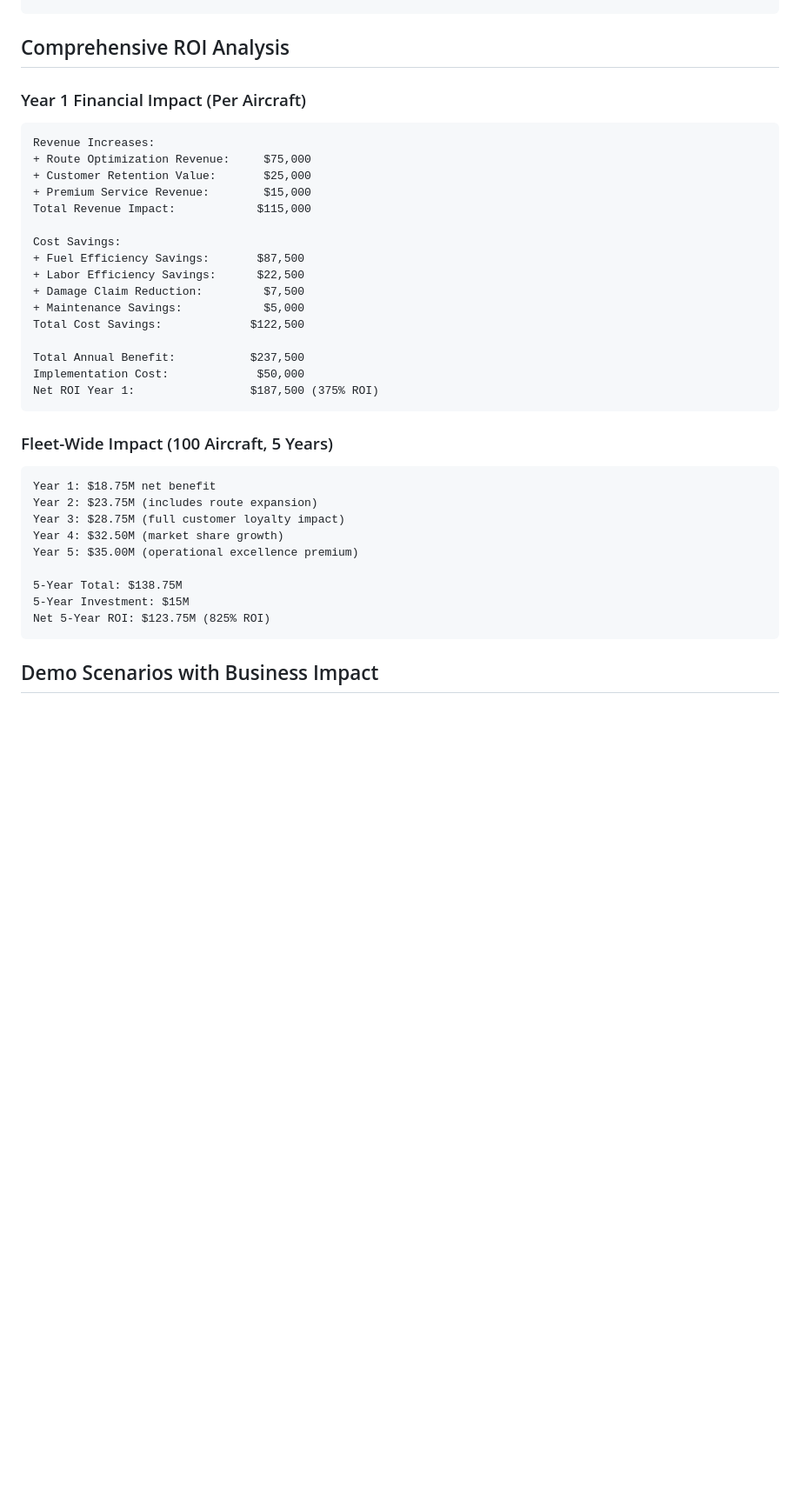
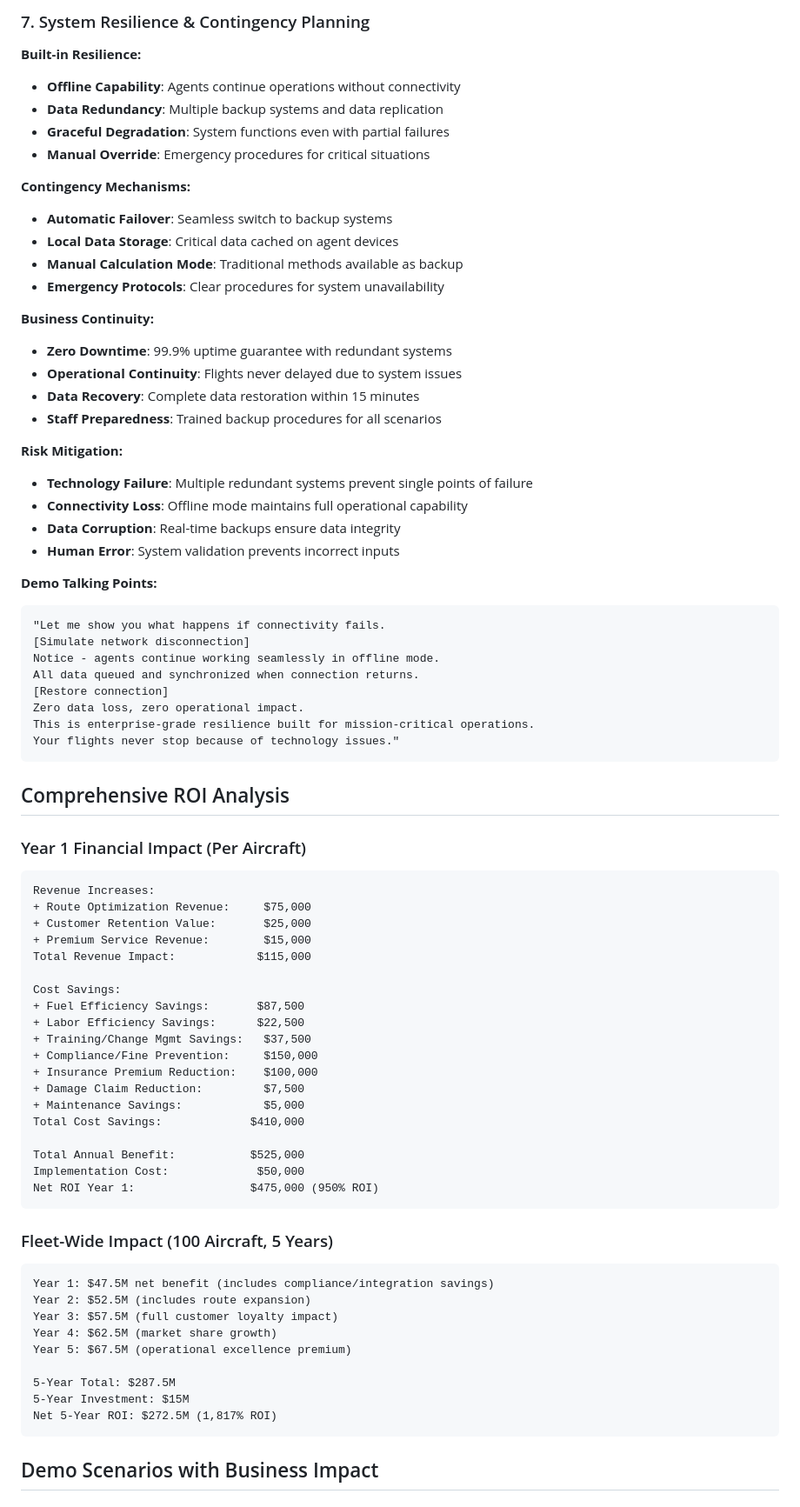
Before and after one commit to cfish419/weight-optimizer-backend, a Markdown page: docs/presentation/BUSINESS_VALUE_METRICS.md, the part around one of its changes. Shown at 87% size. Rendered like a GitHub page; blank space fills up the shorter version.

````diff
--- a/docs/presentation/BUSINESS_VALUE_METRICS.md
+++ b/docs/presentation/BUSINESS_VALUE_METRICS.md
@@ -99,3 +163,41 @@ Happy customers are worth $1,200 each in lifetime value."
+### 7. System Resilience & Contingency Planning
+
+**Built-in Resilience:**
+- **Offline Capability**: Agents continue operations without connectivity
+- **Data Redundancy**: Multiple backup systems and data replication
+- **Graceful Degradation**: System functions even with partial failures
+- **Manual Override**: Emergency procedures for critical situations
+
+**Contingency Mechanisms:**
+- **Automatic Failover**: Seamless switch to backup systems
+- **Local Data Storage**: Critical data cached on agent devices
+- **Manual Calculation Mode**: Traditional methods available as backup
+- **Emergency Protocols**: Clear procedures for system unavailability
+
+**Business Continuity:**
+- **Zero Downtime**: 99.9% uptime guarantee with redundant systems
+- **Operational Continuity**: Flights never delayed due to system issues
+- **Data Recovery**: Complete data restoration within 15 minutes
+- **Staff Preparedness**: Trained backup procedures for all scenarios
+
+**Risk Mitigation:**
+- **Technology Failure**: Multiple redundant systems prevent single points of failure
+- **Connectivity Loss**: Offline mode maintains full operational capability
+- **Data Corruption**: Real-time backups ensure data integrity
+- **Human Error**: System validation prevents incorrect inputs
+
+**Demo Talking Points:**
+```
+"Let me show you what happens if connectivity fails.
+[Simulate network disconnection]
+Notice - agents continue working seamlessly in offline mode.
+All data queued and synchronized when connection returns.
+[Restore connection]
+Zero data loss, zero operational impact.
+This is enterprise-grade resilience built for mission-critical operations.
+Your flights never stop because of technology issues."
+```
+
 ## Comprehensive ROI Analysis
 
 ### Year 1 Financial Impact (Per Aircraft)
@@ -109,26 +211,29 @@ Total Revenue Impact:            $115,000
 Cost Savings:
 + Fuel Efficiency Savings:       $87,500
 + Labor Efficiency Savings:      $22,500
++ Training/Change Mgmt Savings:   $37,500
++ Compliance/Fine Prevention:     $150,000
++ Insurance Premium Reduction:    $100,000
 + Damage Claim Reduction:         $7,500
 + Maintenance Savings:            $5,000
-Total Cost Savings:             $122,500
+Total Cost Savings:             $410,000
 
-Total Annual Benefit:           $237,500
+Total Annual Benefit:           $525,000
 Implementation Cost:             $50,000
-Net ROI Year 1:                 $187,500 (375% ROI)
+Net ROI Year 1:                 $475,000 (950% ROI)
 ```
 
 ### Fleet-Wide Impact (100 Aircraft, 5 Years)
 ```
-Year 1: $18.75M net benefit
-Year 2: $23.75M (includes route expansion)
-Year 3: $28.75M (full customer loyalty impact)
-Year 4: $32.50M (market share growth)
-Year 5: $35.00M (operational excellence premium)
+Year 1: $47.5M net benefit (includes compliance/integration savings)
+Year 2: $52.5M (includes route expansion)
+Year 3: $57.5M (full customer loyalty impact)
+Year 4: $62.5M (market share growth)
+Year 5: $67.5M (operational excellence premium)
 
-5-Year Total: $138.75M
+5-Year Total: $287.5M
 5-Year Investment: $15M
-Net 5-Year ROI: $123.75M (825% ROI)
+Net 5-Year ROI: $272.5M (1,817% ROI)
 ```
 
 ## Demo Scenarios with Business Impact
````
Also changed, not shown: other parts of docs/presentation/BUSINESS_VALUE_METRICS.md (+65 -1 lines), docs/presentation/RESILIENCE_DEMO_SCRIPT.md (added, +152 -0 lines), docs/presentation/SLIDE_DECK_OUTLINE.md (+17 -11 lines).
